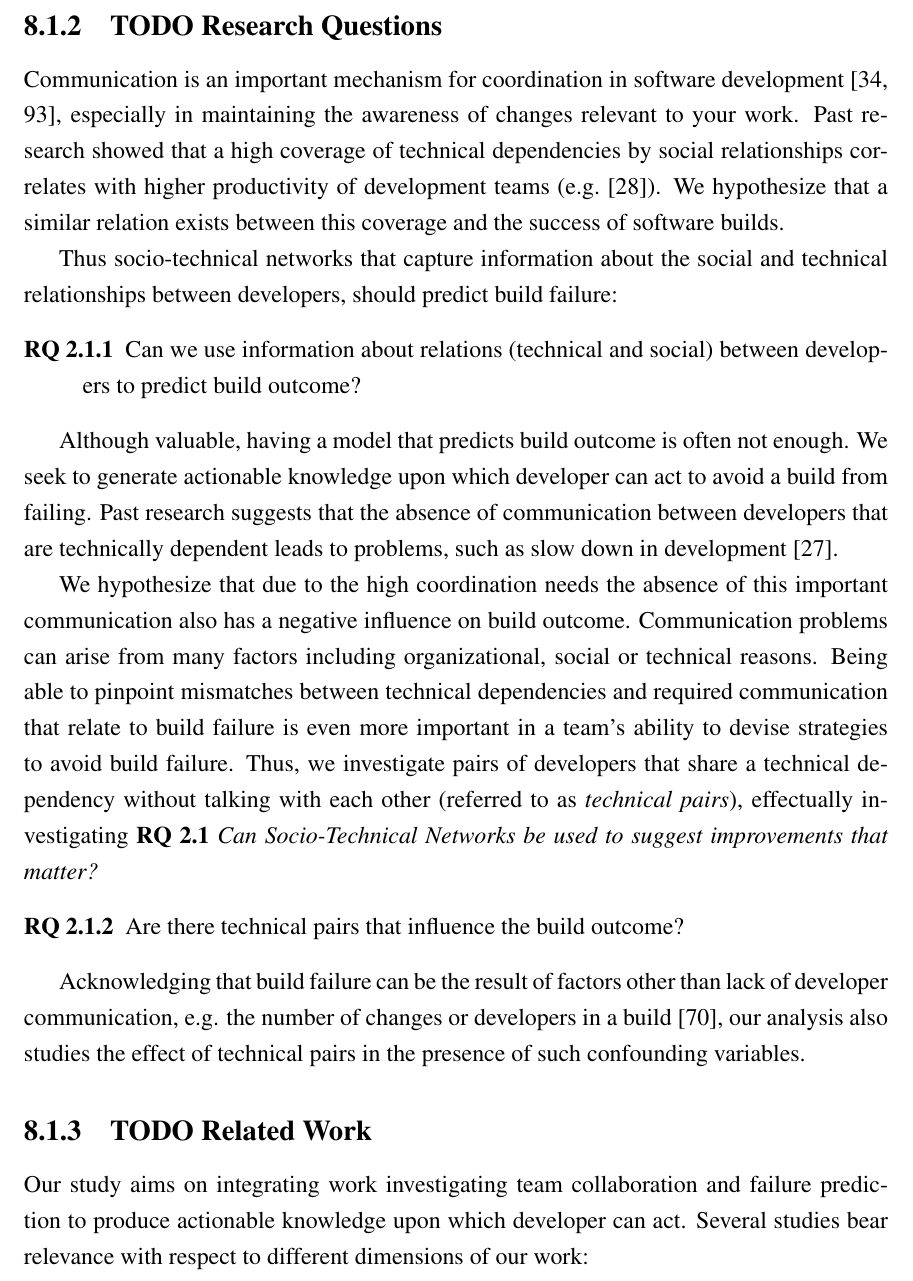
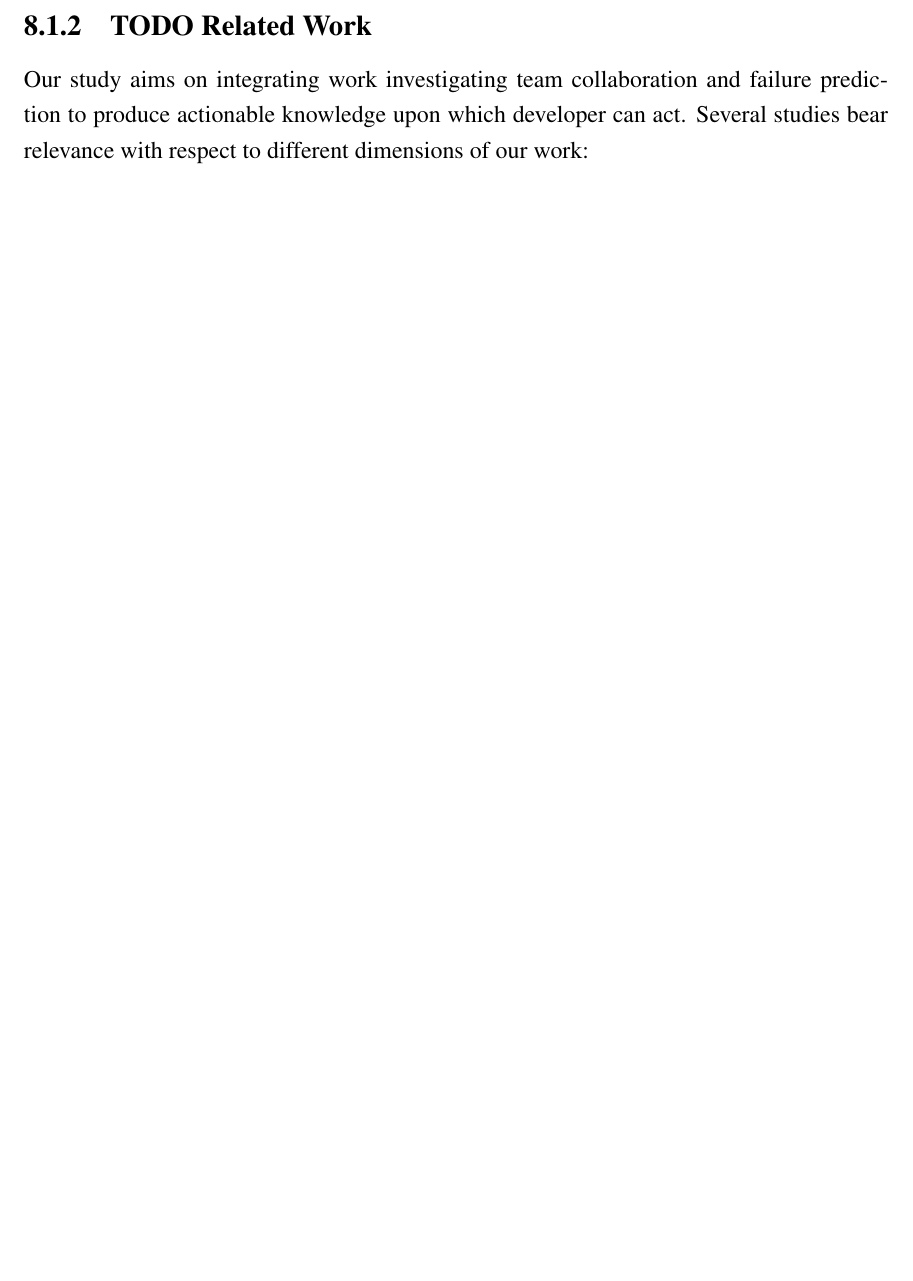
Before and after one commit to schadr/ChatToSucceed, a LaTeX thesis (thesis.tex, which reads stc-fse.tex): part of page 126 of 206 before the commit and part of page 126 of 205 after it, cut at the place of the change, the shorter picture padded with empty space. Compiled offline with pdfLaTeX.

Commit message:
#148 - wrote background preamble and removed research question subsection

```diff
--- a/stc-fse.tex
+++ b/stc-fse.tex
@@ -61,51 +64,6 @@ actionable knowledge can be integrated in real-time recommender systems that
 indicate, based on project historical data, which developer pairs tend to be
 failure related. Developers and management can then devise strategies to
 prevent the failure before build time.
-
-\subsection{TODO Research Questions}
-\label{sec:rq}
-Communication
-is an important mechanism for coordination in software development \cite{curtis:acm:1988,kraut:1995coordination}, especially in maintaining the awareness of changes relevant to your work. Past research showed that a high coverage of technical
-dependencies by social relationships correlates with higher productivity of development teams (e.g.~\cite{cataldo:cscw:2006}).
- We hypothesize that a similar relation
-exists between this coverage and the success of software builds.
-
-Thus
-socio-technical networks that capture information about the social and technical
-relationships between developers, should predict build failure:
-
-\begin{description}
-\item[RQ 2.1.1] Can we use information about relations (technical and social) between
-developers to predict build outcome?
-\end{description}
-
-Although valuable, having a model that predicts build outcome is often not
-enough. We seek to generate actionable knowledge upon which developer can act to
-avoid a build from failing. Past research suggests that the absence of
-communication between developers that are technically dependent leads to
-problems, such as slow down in development~\cite{cataldo:esem:2008}.
-
-
-We hypothesize that due to the high coordination needs the absence of this
-important communication also has a negative influence on build outcome. Communication problems can arise from many factors including organizational,
-social or technical reasons. Being able to pinpoint
-mismatches between technical dependencies and required communication that
-relate to build failure is even more important in a team's
-ability to devise strategies to avoid build failure. Thus, we
-investigate pairs of developers that share a technical dependency without talking
-with each other (referred to as \emph{technical pairs}), effectually investigating \textbf{RQ 2.1} \emph{Can Socio-Technical Networks be used to suggest improvements that matter?}
-
-
-\begin{description}
-\item[RQ 2.1.2] Are there technical pairs that influence the build outcome?
-\end{description}
-
-Acknowledging that build failure can be the result
-of factors other than lack of developer
-communication, e.g. the number of changes or developers in a build~\cite{hassan:ase:2006}, our
-analysis also studies the effect of technical pairs in the presence of such
-confounding variables.
-
 
 
 \subsection{TODO Related Work}
```
Also changed, not shown: stc-fse.tex (3 more changed lines).
